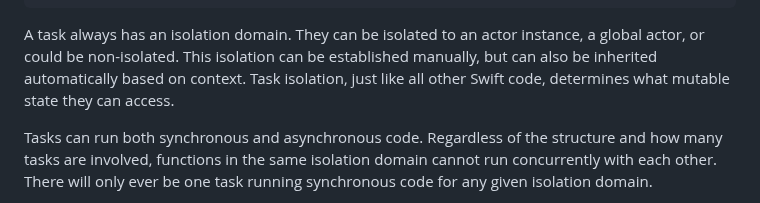
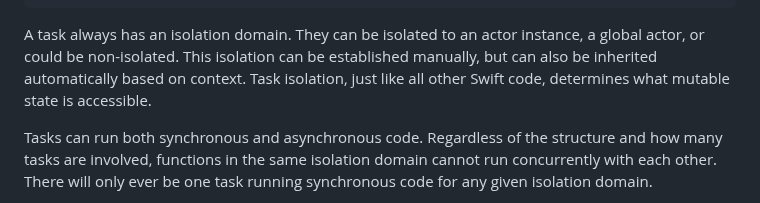
Before and after one commit to apple/swift-migration-guide, a Markdown page: Guide.docc/DataRaceSafety.md, the part around the change. GitHub-like rendering.

Commit message:
reword how state is accessed

```diff
--- a/Guide.docc/DataRaceSafety.md
+++ b/Guide.docc/DataRaceSafety.md
@@ -242,7 +242,7 @@ actor instance, a global actor, or could be non-isolated.
 This isolation can be established manually, but can also be inherited
 automatically based on context.
 Task isolation, just like all other Swift code, determines what mutable state
-they can access.
+is accessible.
 
 Tasks can run both synchronous and asynchronous code. Regardless of the
 structure and how many tasks are involved, functions in the same isolation
```
